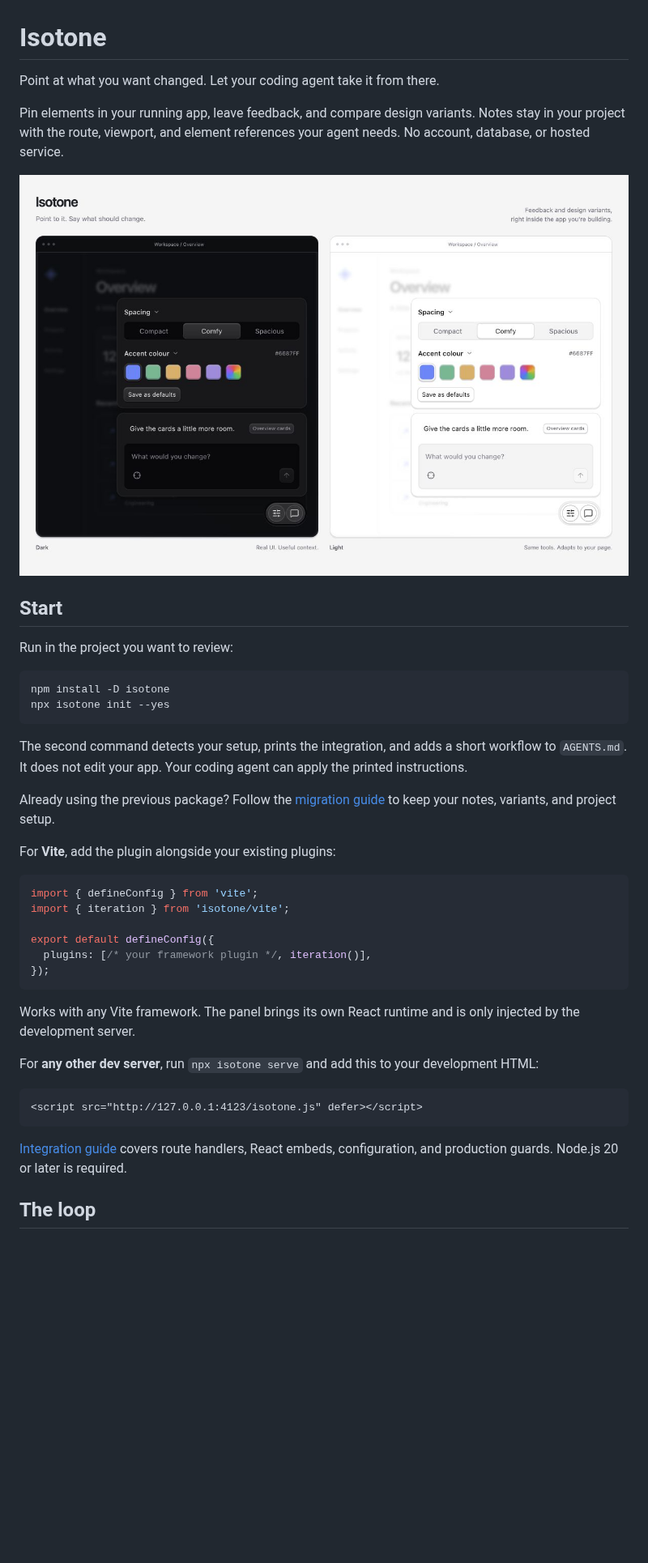
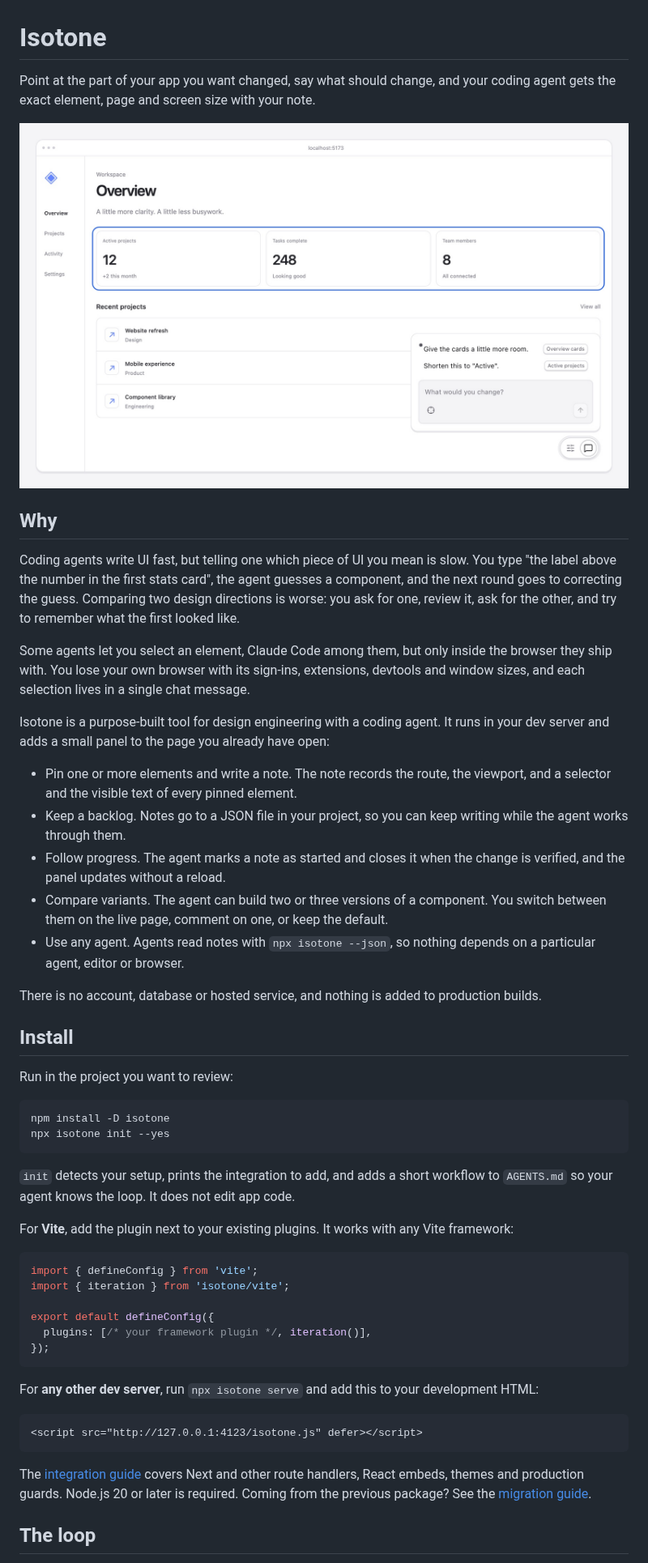
Before and after one commit to aaroi/isotone, a Markdown page: README.md, the part around one of its changes. Shown at 81% size. Rendered like a GitHub page; pictures changed too: docs/assets/preview.jpg; blank space fills up the shorter version.

````diff
--- a/README.md
+++ b/README.md
@@ -1,14 +1,41 @@
 # Isotone
 
-Point at what you want changed. Let your coding agent take it from there.
+Point at the part of your app you want changed, say what should change, and your
+coding agent gets the exact element, page and screen size with your note.
 
-Pin elements in your running app, leave feedback, and compare design variants.
-Notes stay in your project with the route, viewport, and element references your
-agent needs. No account, database, or hosted service.
+![A running app with one pinned element and the Isotone feedback panel](docs/assets/preview.jpg)
 
-![The same feedback and variants panel in light and dark mode](docs/assets/preview.jpg)
+## Why
 
-## Start
+Coding agents write UI fast, but telling one which piece of UI you mean is slow.
+You type "the label above the number in the first stats card", the agent guesses
+a component, and the next round goes to correcting the guess. Comparing two
+design directions is worse: you ask for one, review it, ask for the other, and
+try to remember what the first looked like.
+
+Some agents let you select an element, Claude Code among them, but only inside
+the browser they ship with. You lose your own browser with its sign-ins,
+extensions, devtools and window sizes, and each selection lives in a single chat
+message.
+
+Isotone is a purpose-built tool for design engineering with a coding agent. It
+runs in your dev server and adds a small panel to the page you already have open:
+
+- Pin one or more elements and write a note. The note records the route, the
+  viewport, and a selector and the visible text of every pinned element.
+- Keep a backlog. Notes go to a JSON file in your project, so you can keep
+  writing while the agent works through them.
+- Follow progress. The agent marks a note as started and closes it when the
+  change is verified, and the panel updates without a reload.
+- Compare variants. The agent can build two or three versions of a component.
+  You switch between them on the live page, comment on one, or keep the default.
+- Use any agent. Agents read notes with `npx isotone --json`, so nothing depends
+  on a particular agent, editor or browser.
+
+There is no account, database or hosted service, and nothing is added to
+production builds.
+
+## Install
 
 Run in the project you want to review:
 
@@ -17,14 +44,11 @@ npm install -D isotone
 npx isotone init --yes
 ```
 
-The second command detects your setup, prints the integration, and adds a short
-workflow to `AGENTS.md`. It does not edit your app. Your coding agent can apply
-the printed instructions.
+`init` detects your setup, prints the integration to add, and adds a short
+workflow to `AGENTS.md` so your agent knows the loop. It does not edit app code.
 
-Already using the previous package? Follow the [migration guide](docs/migration.md)
-to keep your notes, variants, and project setup.
-
-For **Vite**, add the plugin alongside your existing plugins:
+For **Vite**, add the plugin next to your existing plugins. It works with any
+Vite framework:
 
 ```ts
 import { defineConfig } from 'vite';
@@ -35,9 +59,6 @@ export default defineConfig({
 });
 ```
 
-Works with any Vite framework. The panel brings its own React runtime and is
-only injected by the development server.
-
 For **any other dev server**, run `npx isotone serve` and add this to your
 development HTML:
 
@@ -45,8 +66,9 @@ development HTML:
 <script src="http://127.0.0.1:4123/isotone.js" defer></script>
 ```
 
-[Integration guide](docs/integrations.md) covers route handlers, React embeds,
-configuration, and production guards. Node.js 20 or later is required.
+The [integration guide](docs/integrations.md) covers Next and other route
+handlers, React embeds, themes and production guards. Node.js 20 or later is
+required. Coming from the previous package? See the [migration guide](docs/migration.md).
 
 ## The loop
 
````
Also changed, not shown: other parts of README.md (+13 -33 lines), docs/development.md (+2 -1 lines), 7 other files.
